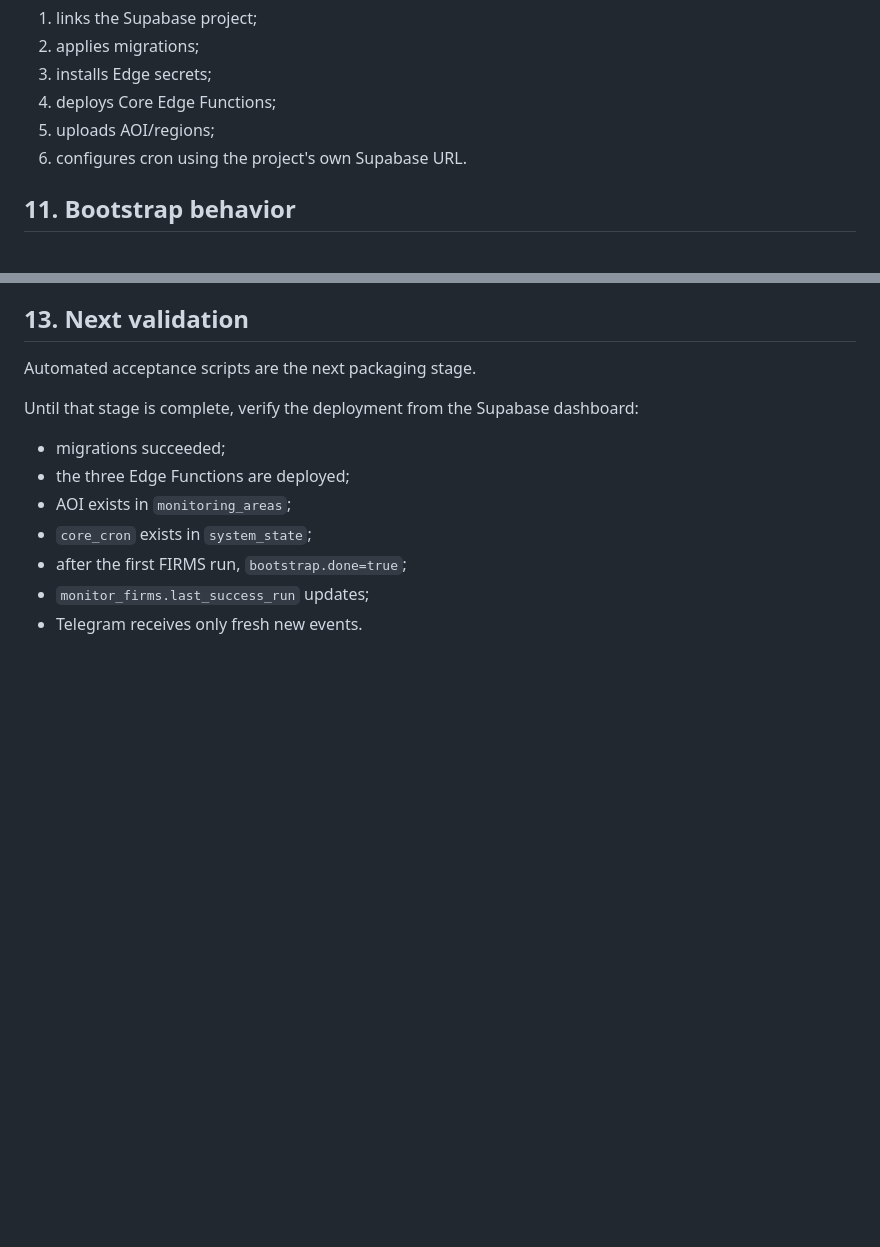
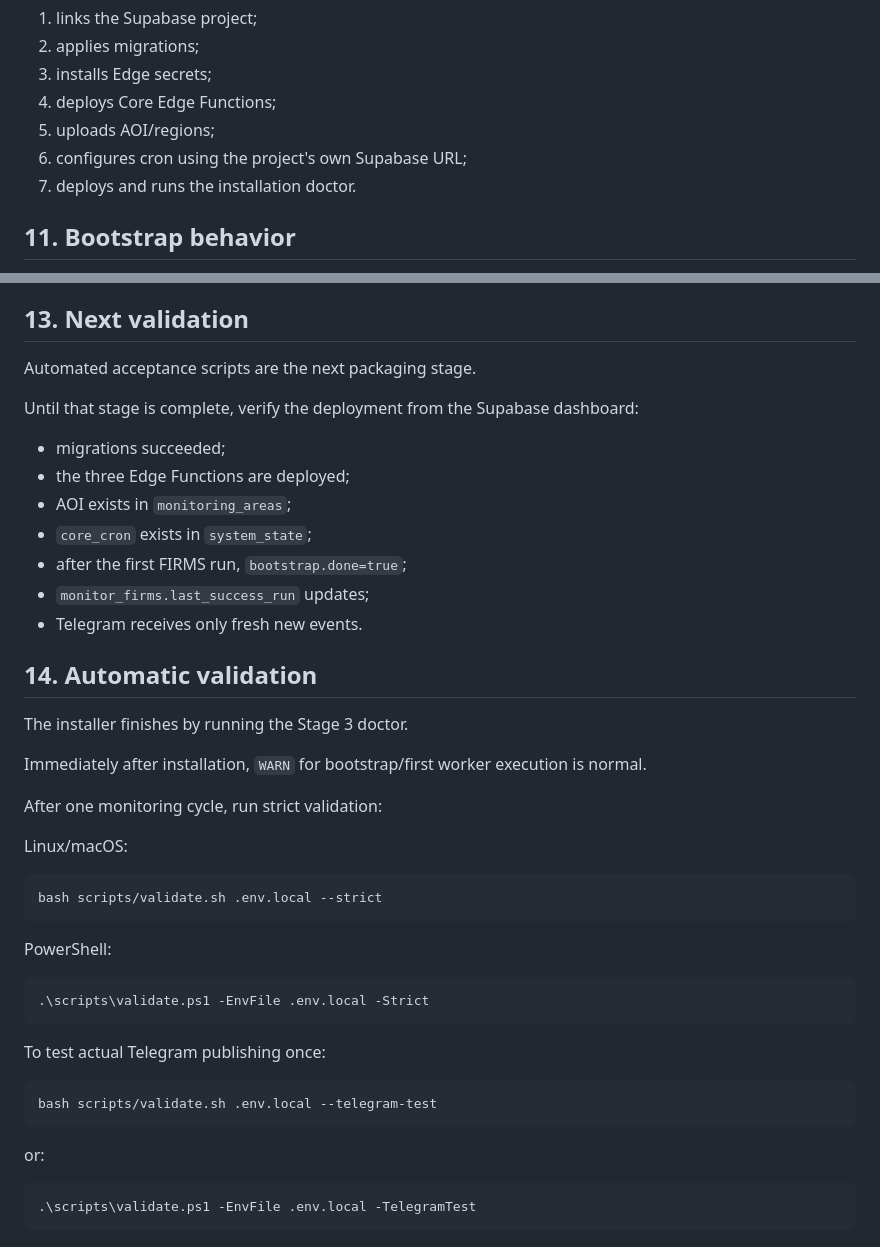
Before and after one commit to koi2mkXSZ/FIRMSGeoTools, a Markdown page: docs/INSTALL.md, 2 parts joined by grey strips. GitHub-like rendering; blank space fills up the shorter version.

Commit message:
Document automatic Stage 3 validation

````diff
--- a/docs/INSTALL.md
+++ b/docs/INSTALL.md
@@ -191,7 +191,8 @@ The installer:
 3. installs Edge secrets;
 4. deploys Core Edge Functions;
 5. uploads AOI/regions;
-6. configures cron using the project's own Supabase URL.
+6. configures cron using the project's own Supabase URL;
+7. deploys and runs the installation doctor.
 
 ## 11. Bootstrap behavior
 
@@ -226,3 +227,36 @@ Until that stage is complete, verify the deployment from the Supabase dashboard:
 - after the first FIRMS run, `bootstrap.done=true`;
 - `monitor_firms.last_success_run` updates;
 - Telegram receives only fresh new events.
+
+
+## 14. Automatic validation
+
+The installer finishes by running the Stage 3 doctor.
+
+Immediately after installation, `WARN` for bootstrap/first worker execution is normal.
+
+After one monitoring cycle, run strict validation:
+
+Linux/macOS:
+
+```bash
+bash scripts/validate.sh .env.local --strict
+```
+
+PowerShell:
+
+```powershell
+.\scripts\validate.ps1 -EnvFile .env.local -Strict
+```
+
+To test actual Telegram publishing once:
+
+```bash
+bash scripts/validate.sh .env.local --telegram-test
+```
+
+or:
+
+```powershell
+.\scripts\validate.ps1 -EnvFile .env.local -TelegramTest
+```
````
